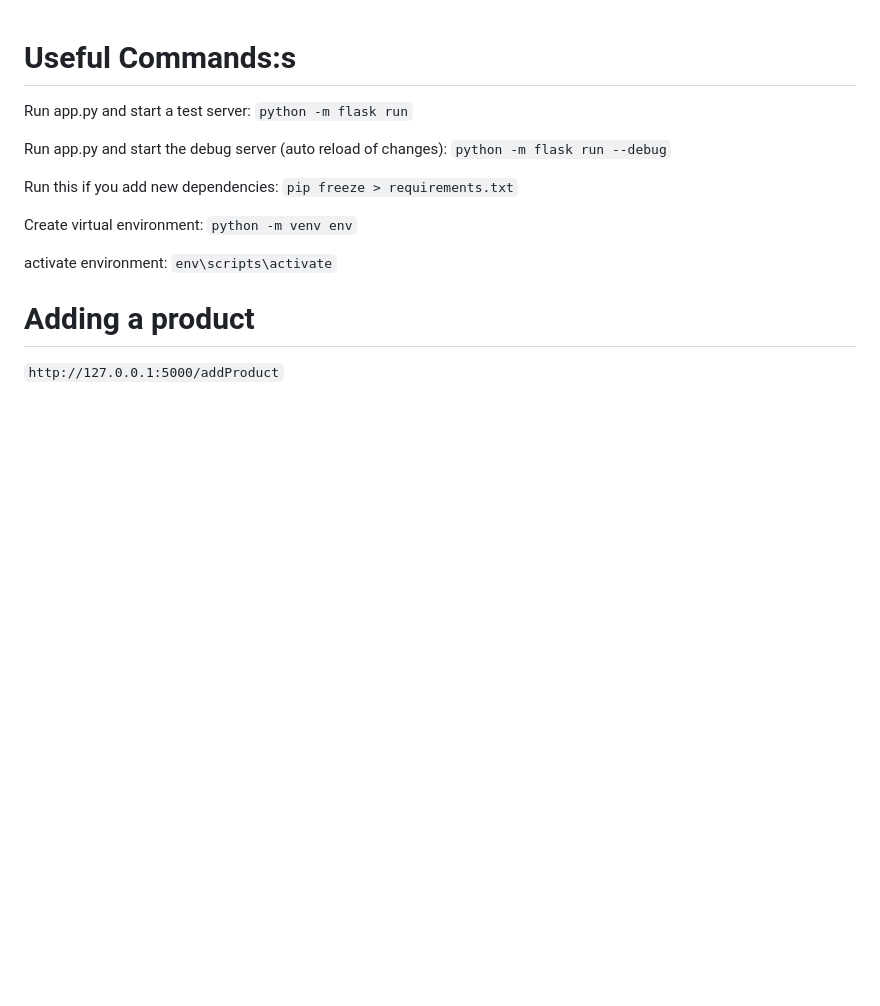
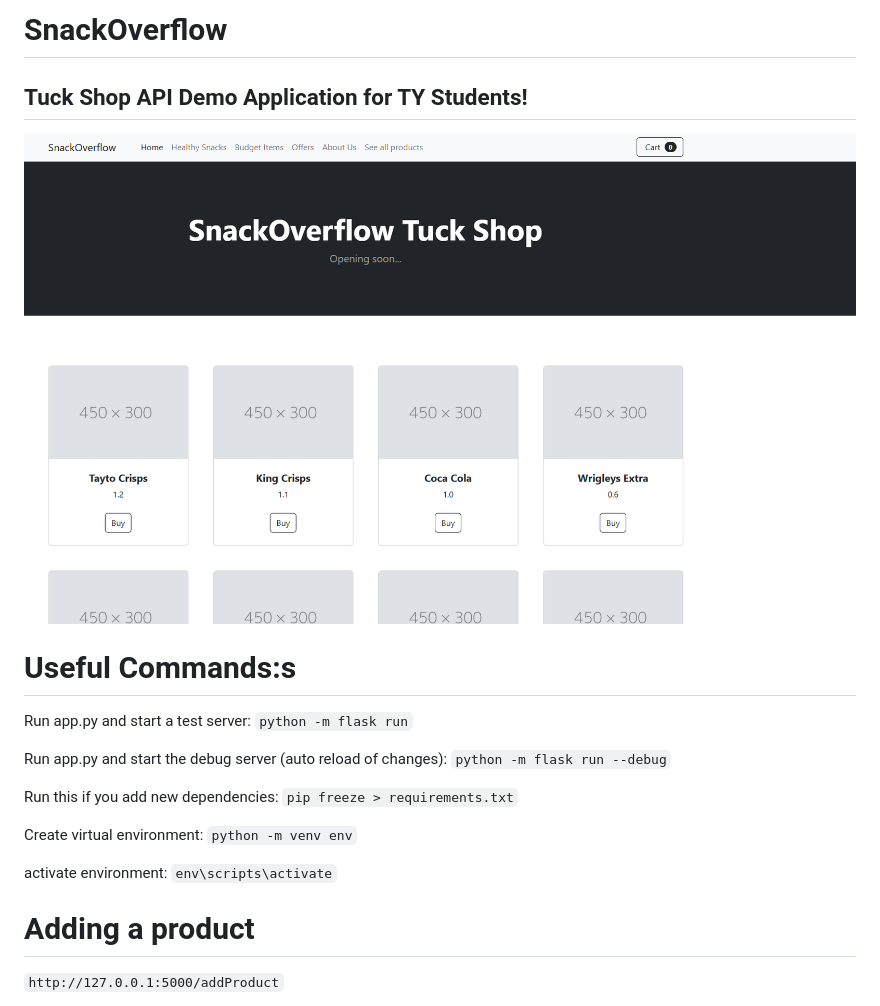
Before and after one commit to andrewdempsey2018/My-School-s-Tuck-Shop, a Markdown page: README.md, the part around the change. GitHub-like rendering; pictures changed too: image.png (added); blank space fills up the shorter version.

```diff
--- a/README.md
+++ b/README.md
@@ -1,3 +1,9 @@
+# SnackOverflow
+
+## Tuck Shop API Demo Application for TY Students!
+
+![alt text](image.png)
+
 
 # Useful Commands:s
 
```
Also changed, not shown: static/assets/drink1.png (added), static/assets/food1.png (added), static/assets/other1.png (added), 5 other files.
